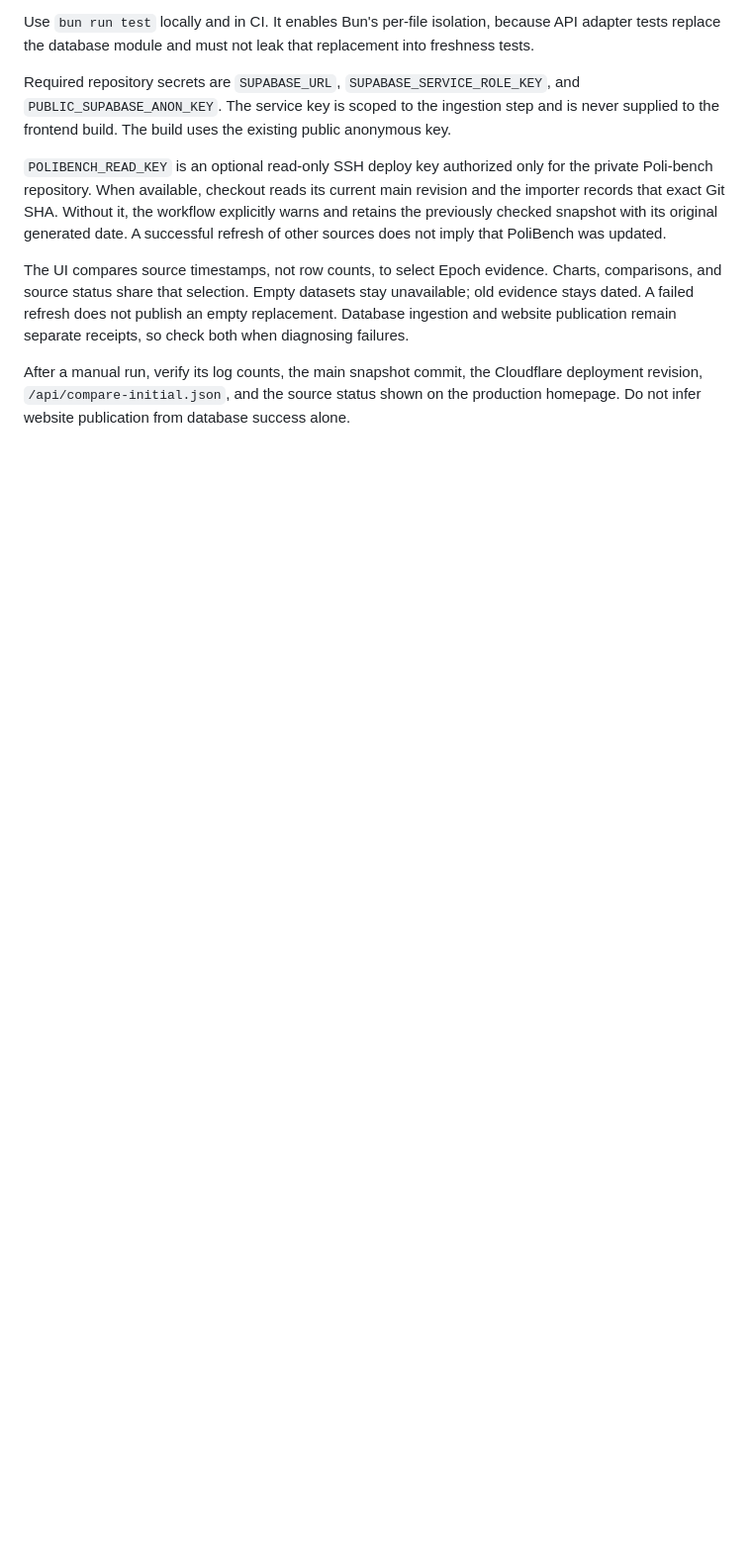
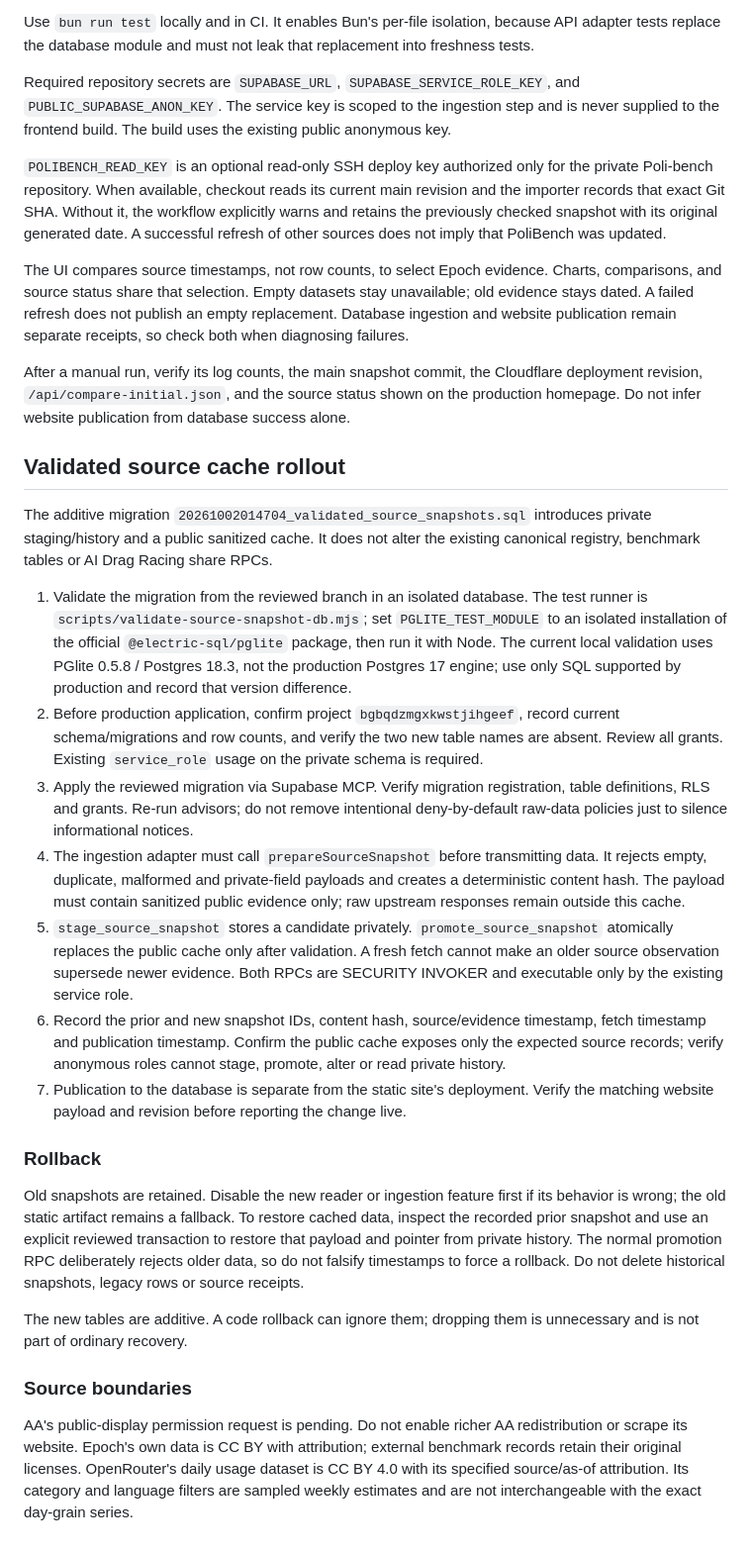
Before and after one commit to JonathanRReed/Ai-stats, a Markdown page: docs/operations/benchmark-refresh.md, the part around the change. Shown at 99% size. Rendered like a GitHub page; blank space fills up the shorter version.

Commit message:
docs: describe validated cache rollout and non-destructive recovery

```diff
--- a/docs/operations/benchmark-refresh.md
+++ b/docs/operations/benchmark-refresh.md
@@ -21,3 +21,26 @@ Required repository secrets are `SUPABASE_URL`, `SUPABASE_SERVICE_ROLE_KEY`, and
 The UI compares source timestamps, not row counts, to select Epoch evidence. Charts, comparisons, and source status share that selection. Empty datasets stay unavailable; old evidence stays dated. A failed refresh does not publish an empty replacement. Database ingestion and website publication remain separate receipts, so check both when diagnosing failures.
 
 After a manual run, verify its log counts, the main snapshot commit, the Cloudflare deployment revision, `/api/compare-initial.json`, and the source status shown on the production homepage. Do not infer website publication from database success alone.
+
+
+## Validated source cache rollout
+
+The additive migration `20261002014704_validated_source_snapshots.sql` introduces private staging/history and a public sanitized cache. It does not alter the existing canonical registry, benchmark tables or AI Drag Racing share RPCs.
+
+1. Validate the migration from the reviewed branch in an isolated database. The test runner is `scripts/validate-source-snapshot-db.mjs`; set `PGLITE_TEST_MODULE` to an isolated installation of the official `@electric-sql/pglite` package, then run it with Node. The current local validation uses PGlite 0.5.8 / Postgres 18.3, not the production Postgres 17 engine; use only SQL supported by production and record that version difference.
+2. Before production application, confirm project `bgbqdzmgxkwstjihgeef`, record current schema/migrations and row counts, and verify the two new table names are absent. Review all grants. Existing `service_role` usage on the private schema is required.
+3. Apply the reviewed migration via Supabase MCP. Verify migration registration, table definitions, RLS and grants. Re-run advisors; do not remove intentional deny-by-default raw-data policies just to silence informational notices.
+4. The ingestion adapter must call `prepareSourceSnapshot` before transmitting data. It rejects empty, duplicate, malformed and private-field payloads and creates a deterministic content hash. The payload must contain sanitized public evidence only; raw upstream responses remain outside this cache.
+5. `stage_source_snapshot` stores a candidate privately. `promote_source_snapshot` atomically replaces the public cache only after validation. A fresh fetch cannot make an older source observation supersede newer evidence. Both RPCs are SECURITY INVOKER and executable only by the existing service role.
+6. Record the prior and new snapshot IDs, content hash, source/evidence timestamp, fetch timestamp and publication timestamp. Confirm the public cache exposes only the expected source records; verify anonymous roles cannot stage, promote, alter or read private history.
+7. Publication to the database is separate from the static site's deployment. Verify the matching website payload and revision before reporting the change live.
+
+### Rollback
+
+Old snapshots are retained. Disable the new reader or ingestion feature first if its behavior is wrong; the old static artifact remains a fallback. To restore cached data, inspect the recorded prior snapshot and use an explicit reviewed transaction to restore that payload and pointer from private history. The normal promotion RPC deliberately rejects older data, so do not falsify timestamps to force a rollback. Do not delete historical snapshots, legacy rows or source receipts.
+
+The new tables are additive. A code rollback can ignore them; dropping them is unnecessary and is not part of ordinary recovery.
+
+### Source boundaries
+
+AA's public-display permission request is pending. Do not enable richer AA redistribution or scrape its website. Epoch's own data is CC BY with attribution; external benchmark records retain their original licenses. OpenRouter's daily usage dataset is CC BY 4.0 with its specified source/as-of attribution. Its category and language filters are sampled weekly estimates and are not interchangeable with the exact day-grain series.
```
